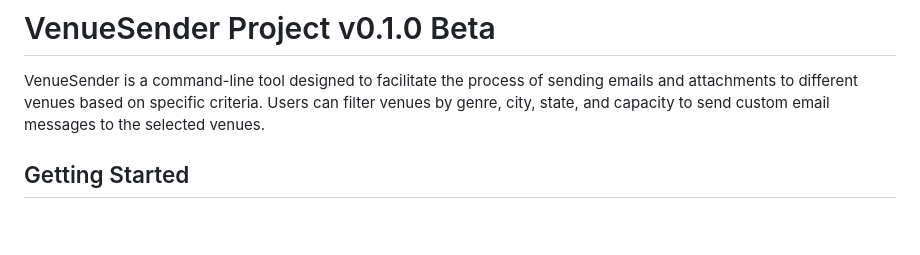
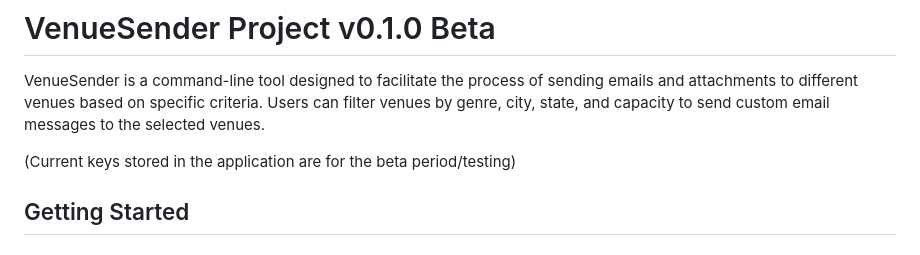
Before and after one commit to KonklaveTtv/VenueSender, a Markdown page: README.md, the part around the change. Rendered like a GitHub page; blank space fills up the shorter version.

```diff
--- a/README.md
+++ b/README.md
@@ -1,6 +1,8 @@
 # VenueSender Project v0.1.0 Beta
 
 VenueSender is a command-line tool designed to facilitate the process of sending emails and attachments to different venues based on specific criteria. Users can filter venues by genre, city, state, and capacity to send custom email messages to the selected venues.
+
+(Current keys stored in the application are for the beta period/testing)
 
 ## Getting Started
 
```
